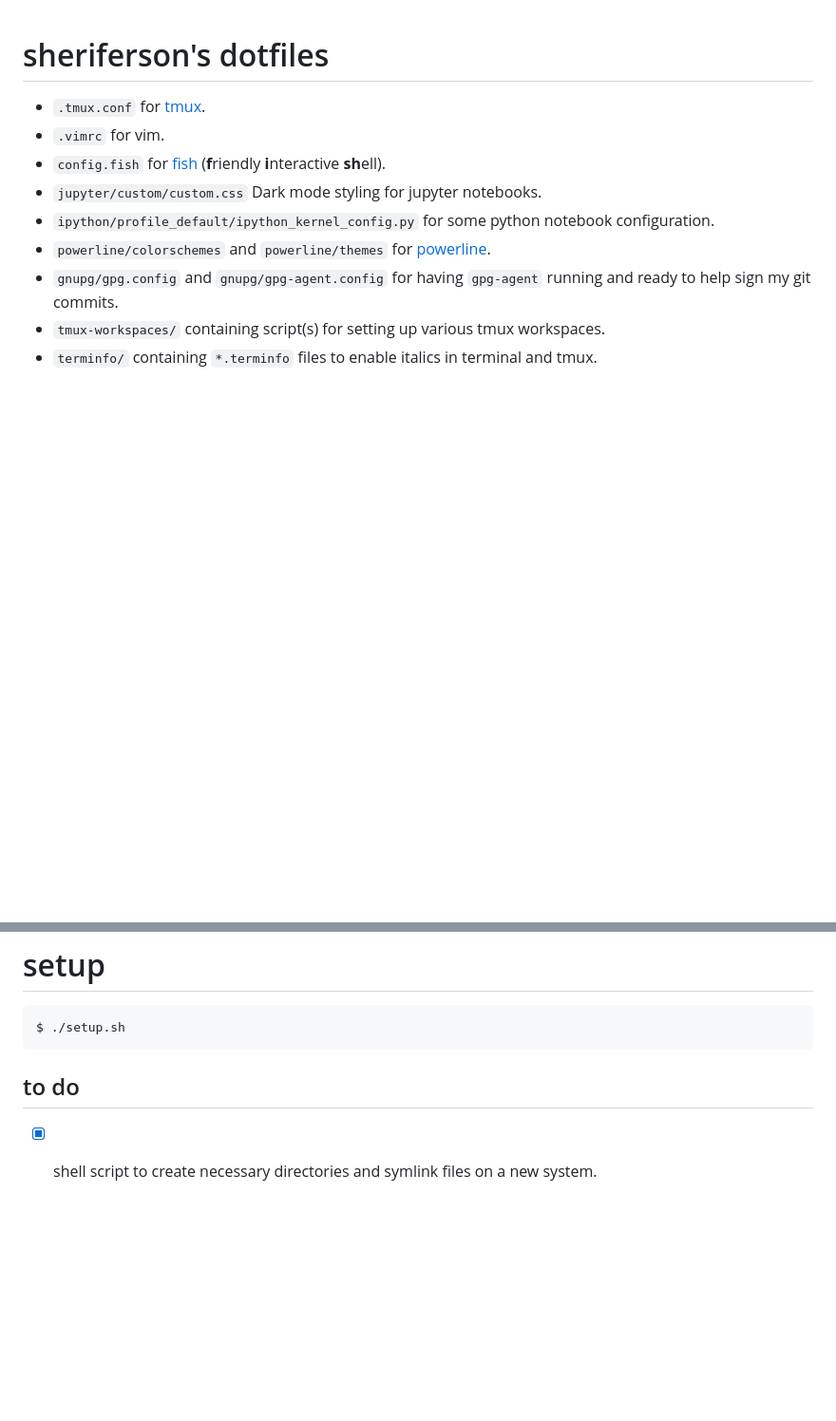
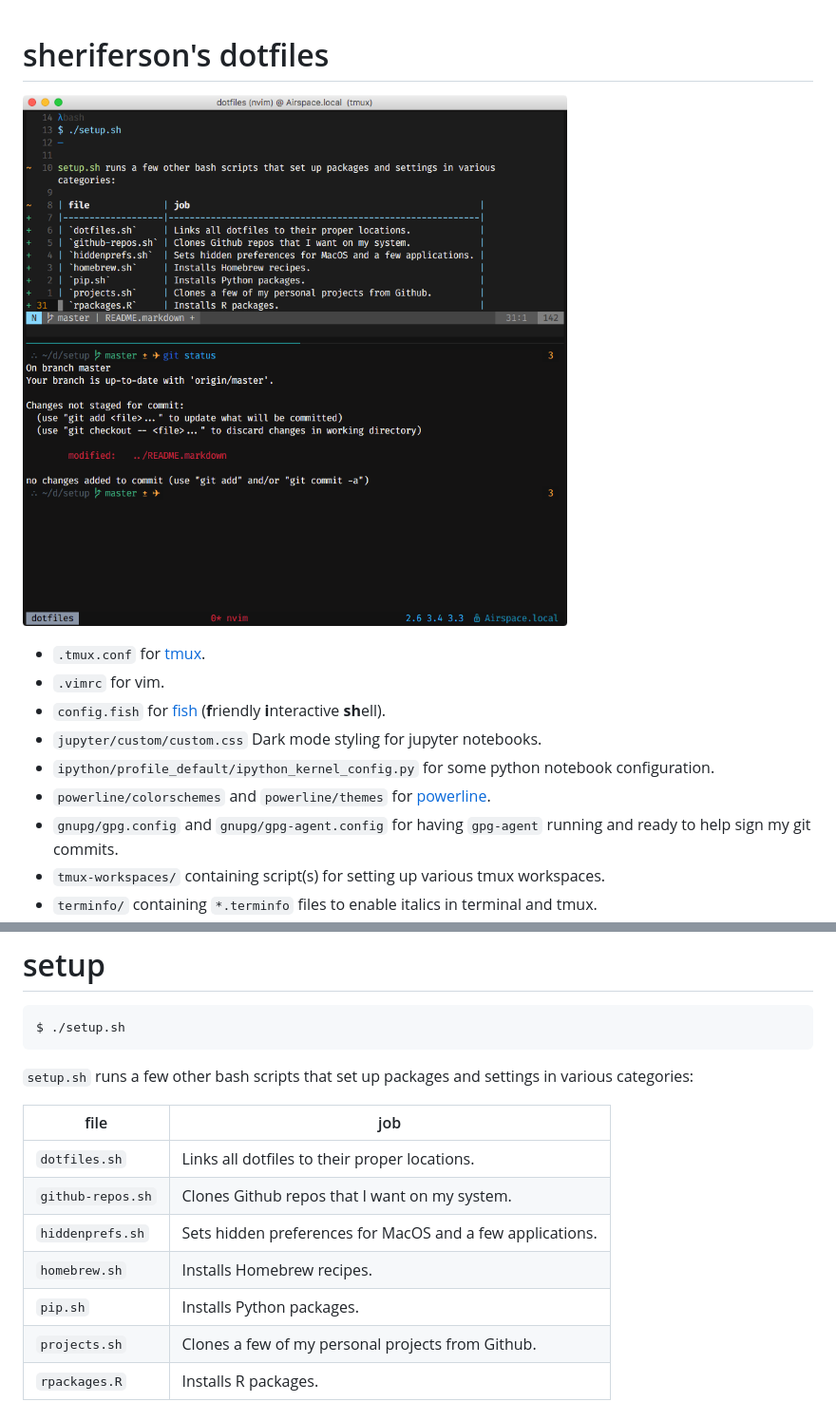
Before and after one commit to sheriferson/dotfiles, a Markdown page: README.markdown, 2 parts joined by grey strips. Shown at 95% size. Drawn GitHub-style; pictures changed too: screenshot.png (added); blank space fills up the shorter version.

Commit message:
Add table of setup files + screenshot.
Signed-off-by: Sherif Soliman <sherif@ssoliman.com>

````diff
--- a/README.markdown
+++ b/README.markdown
@@ -1,4 +1,6 @@
 # sheriferson's dotfiles
+
+![](screenshot.png)
 
 - `.tmux.conf` for [tmux](https://tmux.github.io/ "tmux").
 - `.vimrc` for vim.
@@ -16,6 +18,14 @@
 $ ./setup.sh
 ```
 
-## to do
+`setup.sh` runs a few other bash scripts that set up packages and settings in various categories:
 
-- [x] shell script to create necessary directories and symlink files on a new system.
+| file              | job                                                       |
+|-------------------|-----------------------------------------------------------|
+| `dotfiles.sh`     | Links all dotfiles to their proper locations.             |
+| `github-repos.sh` | Clones Github repos that I want on my system.             |
+| `hiddenprefs.sh`  | Sets hidden preferences for MacOS and a few applications. |
+| `homebrew.sh`     | Installs Homebrew recipes.                                |
+| `pip.sh`          | Installs Python packages.                                 |
+| `projects.sh`     | Clones a few of my personal projects from Github.         |
+| `rpackages.R`     | Installs R packages.                                      |
````
